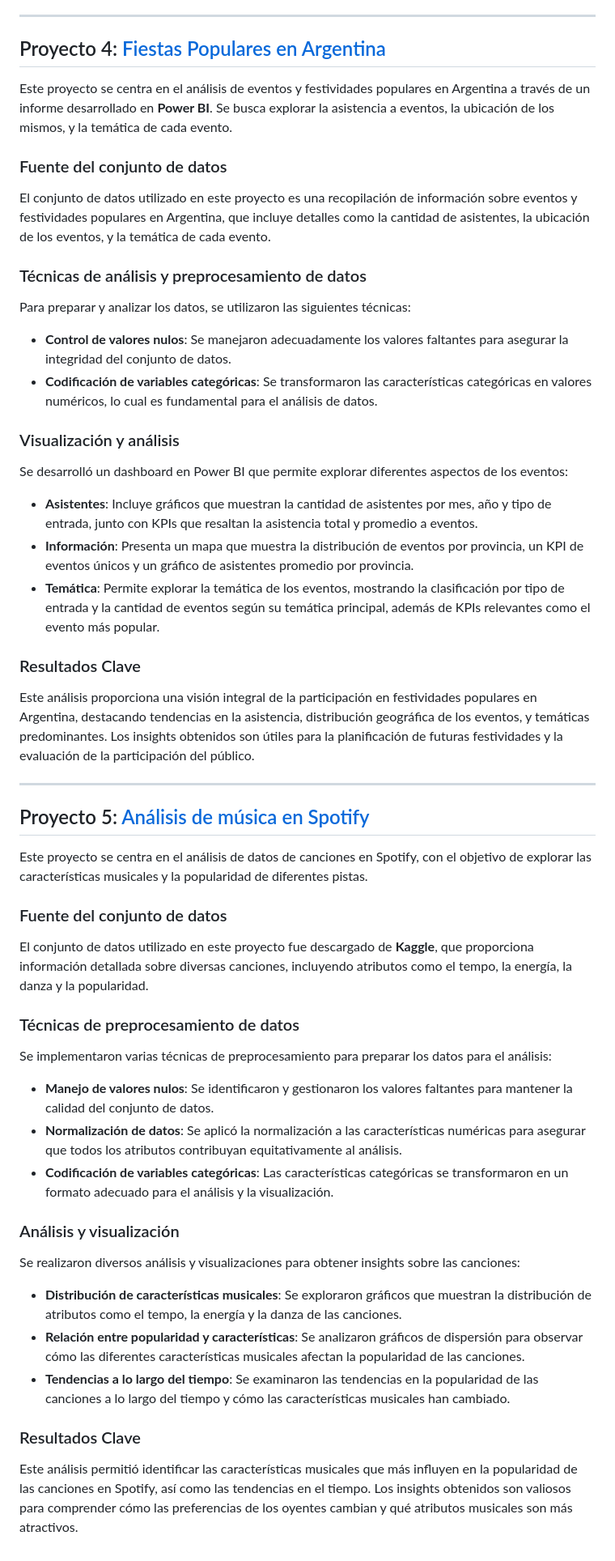
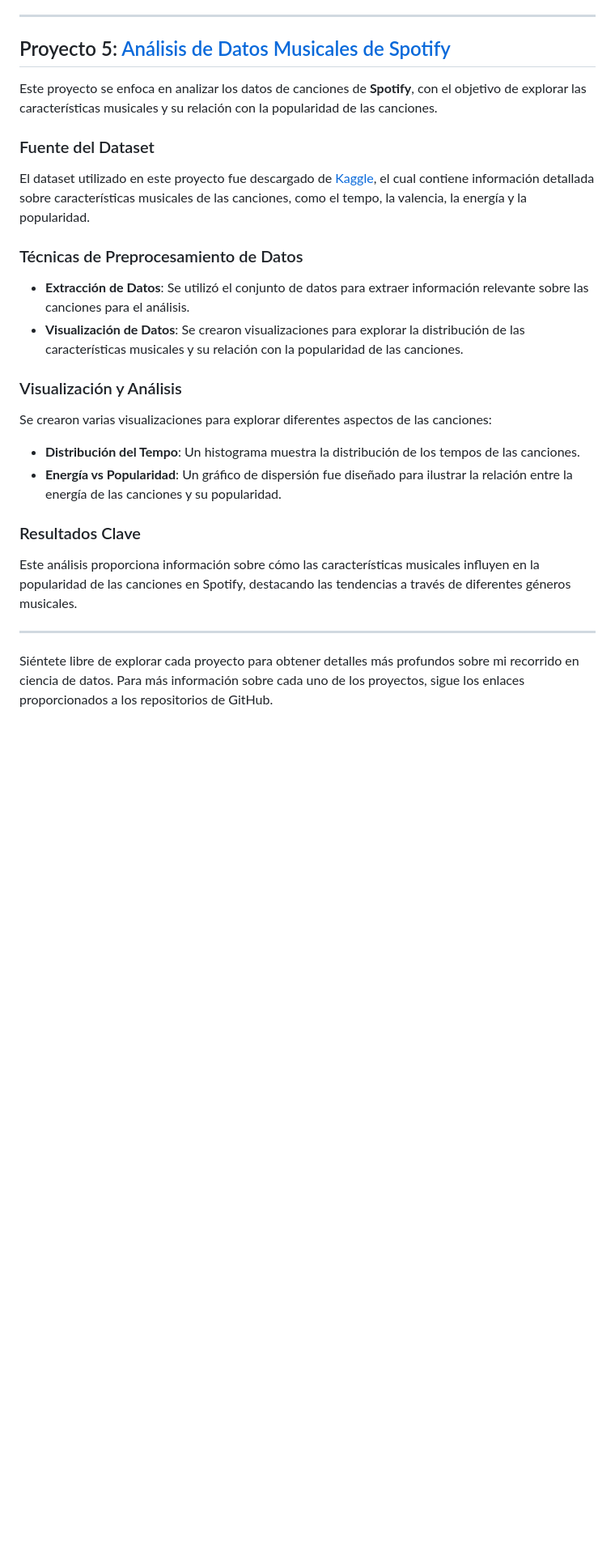
Before and after one commit to AlvarezLI/Portafolio_alvarez, a Markdown page: README.md, the part around the change printed below. Shown: that part at 81% size. Drawn GitHub-style; blank space fills up the shorter version.

```diff
--- a/README.md
+++ b/README.md
@@ -76,50 +95,24 @@ Este análisis permitió obtener una visión general del estado de las obras pú
 
 ---
 
-## Proyecto 4: [Fiestas Populares en Argentina](https://github.com/AlvarezLI/PowerBi-CostumbresArg/tree/main)
+## Proyecto 5: [Análisis de Datos Musicales de Spotify](https://github.com/AlvarezLI/PowerBI_Spotify)
+Este proyecto se enfoca en analizar los datos de canciones de **Spotify**, con el objetivo de explorar las características musicales y su relación con la popularidad de las canciones.
 
-Este proyecto se centra en el análisis de eventos y festividades populares en Argentina a través de un informe desarrollado en **Power BI**. Se busca explorar la asistencia a eventos, la ubicación de los mismos, y la temática de cada evento.
+### Fuente del Dataset
+El dataset utilizado en este proyecto fue descargado de [Kaggle](https://www.kaggle.com/datasets/nelgiriyewithana/top-spotify-songs-2023), el cual contiene información detallada sobre características musicales de las canciones, como el tempo, la valencia, la energía y la popularidad.
 
-### Fuente del conjunto de datos
-El conjunto de datos utilizado en este proyecto es una recopilación de información sobre eventos y festividades populares en Argentina, que incluye detalles como la cantidad de asistentes, la ubicación de los eventos, y la temática de cada evento.
+### Técnicas de Preprocesamiento de Datos
+- **Extracción de Datos**: Se utilizó el conjunto de datos para extraer información relevante sobre las canciones para el análisis.
+- **Visualización de Datos**: Se crearon visualizaciones para explorar la distribución de las características musicales y su relación con la popularidad de las canciones.
 
-### Técnicas de análisis y preprocesamiento de datos
-Para preparar y analizar los datos, se utilizaron las siguientes técnicas:
-
-- **Control de valores nulos**: Se manejaron adecuadamente los valores faltantes para asegurar la integridad del conjunto de datos.
-- **Codificación de variables categóricas**: Se transformaron las características categóricas en valores numéricos, lo cual es fundamental para el análisis de datos.
-
-### Visualización y análisis
-Se desarrolló un dashboard en Power BI que permite explorar diferentes aspectos de los eventos:
-
-- **Asistentes**: Incluye gráficos que muestran la cantidad de asistentes por mes, año y tipo de entrada, junto con KPIs que resaltan la asistencia total y promedio a eventos.
-- **Información**: Presenta un mapa que muestra la distribución de eventos por provincia, un KPI de eventos únicos y un gráfico de asistentes promedio por provincia.
-- **Temática**: Permite explorar la temática de los eventos, mostrando la clasificación por tipo de entrada y la cantidad de eventos según su temática principal, además de KPIs relevantes como el evento más popular.
+### Visualización y Análisis
+Se crearon varias visualizaciones para explorar diferentes aspectos de las canciones:
+- **Distribución del Tempo**: Un histograma muestra la distribución de los tempos de las canciones.
+- **Energía vs Popularidad**: Un gráfico de dispersión fue diseñado para ilustrar la relación entre la energía de las canciones y su popularidad.
 
 ### Resultados Clave
-Este análisis proporciona una visión integral de la participación en festividades populares en Argentina, destacando tendencias en la asistencia, distribución geográfica de los eventos, y temáticas predominantes. Los insights obtenidos son útiles para la planificación de futuras festividades y la evaluación de la participación del público.
+Este análisis proporciona información sobre cómo las características musicales influyen en la popularidad de las canciones en Spotify, destacando las tendencias a través de diferentes géneros musicales.
 
 ---
-## Proyecto 5: [Análisis de música en Spotify](https://github.com/AlvarezLI/PowerBI_Spotify)
 
-Este proyecto se centra en el análisis de datos de canciones en Spotify, con el objetivo de explorar las características musicales y la popularidad de diferentes pistas.
-
-### Fuente del conjunto de datos
-El conjunto de datos utilizado en este proyecto fue descargado de **Kaggle**, que proporciona información detallada sobre diversas canciones, incluyendo atributos como el tempo, la energía, la danza y la popularidad.
-
-### Técnicas de preprocesamiento de datos
-Se implementaron varias técnicas de preprocesamiento para preparar los datos para el análisis:
-
-- **Manejo de valores nulos**: Se identificaron y gestionaron los valores faltantes para mantener la calidad del conjunto de datos.
-- **Normalización de datos**: Se aplicó la normalización a las características numéricas para asegurar que todos los atributos contribuyan equitativamente al análisis.
-- **Codificación de variables categóricas**: Las características categóricas se transformaron en un formato adecuado para el análisis y la visualización.
-
-### Análisis y visualización
-Se realizaron diversos análisis y visualizaciones para obtener insights sobre las canciones:
-
-- **Distribución de características musicales**: Se exploraron gráficos que muestran la distribución de atributos como el tempo, la energía y la danza de las canciones.
-- **Relación entre popularidad y características**: Se analizaron gráficos de dispersión para observar cómo las diferentes características musicales afectan la popularidad de las canciones.
-- **Tendencias a lo largo del tiempo**: Se examinaron las tendencias en la popularidad de las canciones a lo largo del tiempo y cómo las características musicales han cambiado.
-
-### Resultados Clave
-Este análisis permitió identificar las características musicales que más influyen en la popularidad de las canciones en Spotify, así como las tendencias en el tiempo. Los insights obtenidos son valiosos para comprender cómo las preferencias de los oyentes cambian y qué atributos musicales son más atractivos.
+Siéntete libre de explorar cada proyecto para obtener detalles más profundos sobre mi recorrido en ciencia de datos. Para más información sobre cada uno de los proyectos, sigue los enlaces proporcionados a los repositorios de GitHub.
```
Also changed, not shown: other parts of README.md (+72 -53 lines).
